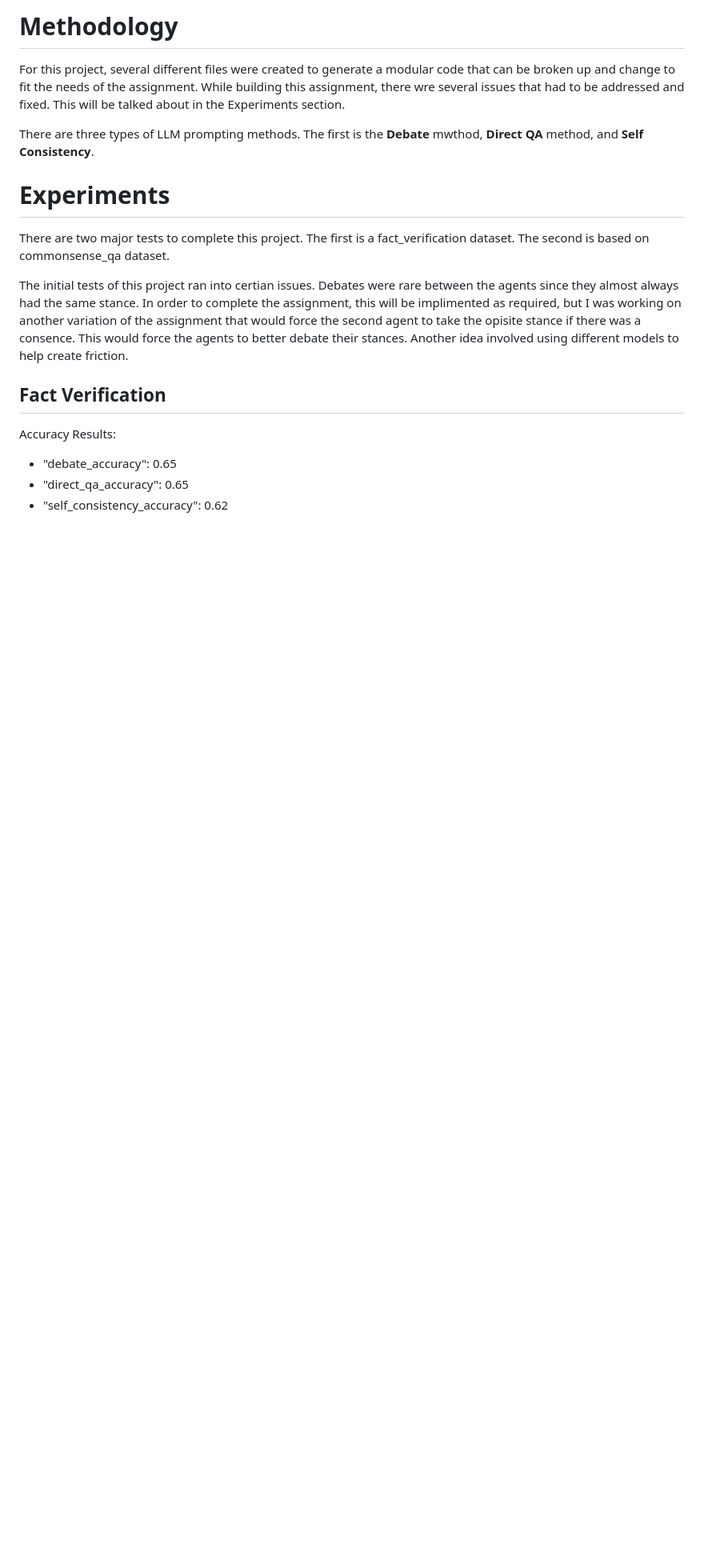
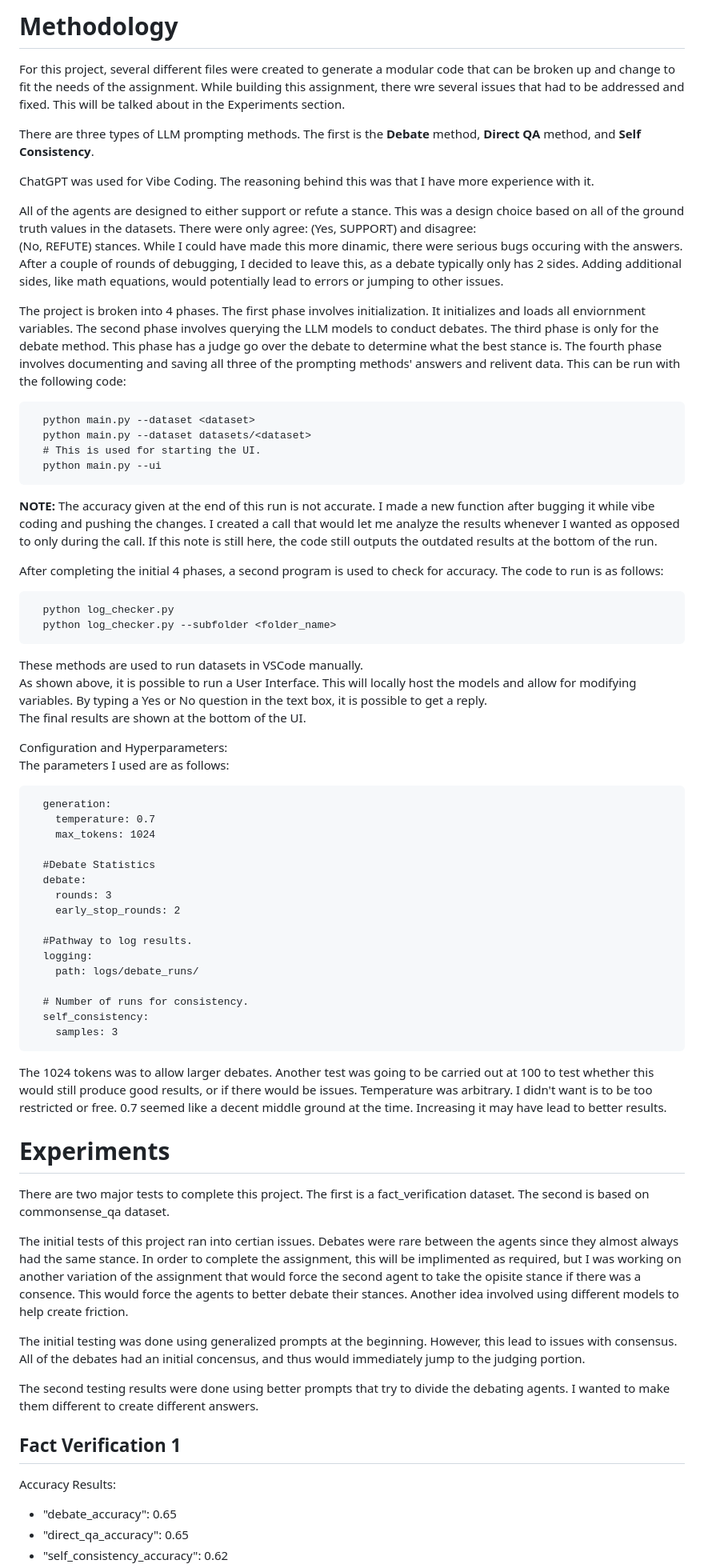
Before and after one commit to OrangeHacker1/AI_Debater_Triple_Judge, a Markdown page: REPORT.md, the part around one of its changes. Shown at 80% size. GitHub-like rendering; blank space fills up the shorter version.

Commit message:
Fix typos and enhance methodology section in REPORT.md
Corrected typos, improved clarity, and expanded methodology details in the report.

```diff
--- a/REPORT.md
+++ b/REPORT.md
@@ -2,8 +2,56 @@
 For this project, several different files were created to generate a modular code that can be broken up and change to fit the needs of the assignment.
 While building this assignment, there wre several issues that had to be addressed and fixed. This will be talked about in the Experiments section.
 
-There are three types of LLM prompting methods. The first is the **Debate** mwthod, **Direct QA** method, and **Self Consistency**.
+There are three types of LLM prompting methods. The first is the **Debate** method, **Direct QA** method, and **Self Consistency**.
 
+ChatGPT was used for Vibe Coding. The reasoning behind this was that I have more experience with it.
+
+All of the agents are designed to either support or refute a stance. This was a design choice based on all of the ground truth values in the datasets. There were only agree: \(Yes, SUPPORT\) and disagree: \
+(No, REFUTE\) stances. While I could have made this more dinamic, there were serious bugs occuring with the answers. After a couple of rounds of debugging, I decided to leave this, as a debate typically only has 2 sides. Adding additional sides, like math equations, would potentially lead to errors or jumping to other issues.
+
+The project is broken into 4 phases. The first phase involves initialization. It initializes and loads all enviornment variables.
+The second phase involves querying the LLM models to conduct debates.
+The third phase is only for the debate method. This phase has a judge go over the debate to determine what the best stance is.
+The fourth phase involves documenting and saving all three of the prompting methods' answers and relivent data. This can be run with the following code:
+
+      python main.py --dataset <dataset>
+      python main.py --dataset datasets/<dataset>
+      # This is used for starting the UI.
+      python main.py --ui
+
+**NOTE:** The accuracy given at the end of this run is not accurate. I made a new function after bugging it while vibe coding and pushing the changes. I created a call that would let me analyze the results whenever I wanted as opposed to only during the call. If this note is still here, the code still outputs the outdated results at the bottom of the run.
+
+After completing the initial 4 phases, a second program is used to check for accuracy. The code to run is as follows:
+
+      python log_checker.py
+      python log_checker.py --subfolder <folder_name>
+
+These methods are used to run datasets in VSCode manually.
+As shown above, it is possible to run a User Interface. This will locally host the models and allow for modifying variables. By typing a Yes or No question in the text box, it is possible to get a reply.
+The final results are shown at the bottom of the UI.
+
+Configuration and Hyperparameters:
+The parameters I used are as follows:
+
+      generation:
+        temperature: 0.7
+        max_tokens: 1024
+
+      #Debate Statistics
+      debate:
+        rounds: 3
+        early_stop_rounds: 2
+
+      #Pathway to log results.
+      logging:
+        path: logs/debate_runs/
+
+      # Number of runs for consistency.
+      self_consistency:
+        samples: 3
+
+The 1024 tokens was to allow larger debates. Another test was going to be carried out at 100 to test whether this would still produce good results, or if there would be issues.
+Temperature was arbitrary. I didn't want is to be too restricted or free. 0.7 seemed like a decent middle ground at the time. Increasing it may have lead to better results.
 
 # Experiments
 
@@ -11,7 +59,11 @@ There are two major tests to complete this project. The first is a fact_verifica
 
 The initial tests of this project ran into certian issues. Debates were rare between the agents since they almost always had the same stance. In order to complete the assignment, this will be implimented as required, but I was working on another variation of the assignment that would force the second agent to take the opisite stance if there was a consence. This would force the agents to better debate their stances. Another idea involved using different models to help create friction.
 
-## Fact Verification
+The initial testing was done using generalized prompts at the beginning. However, this lead to issues with consensus. All of the debates had an initial concensus, and thus would immediately jump to the judging portion.
+
+The second testing results were done using better prompts that try to divide the debating agents. I wanted to make them different to create different answers.
+
+## Fact Verification 1
 
 Accuracy Results:
 
```
Also changed, not shown: other parts of REPORT.md (+37 -1 lines).
